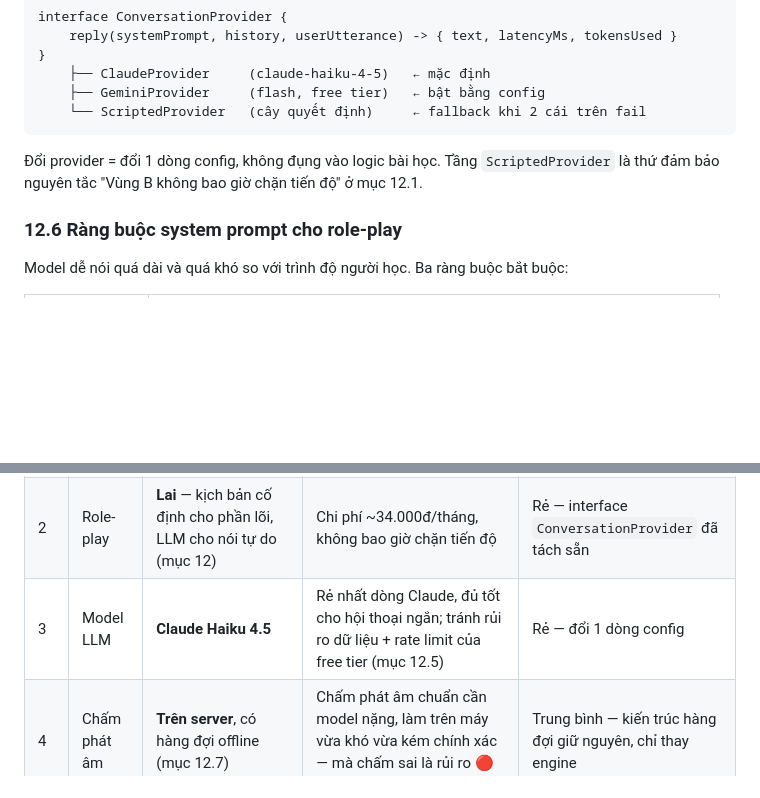
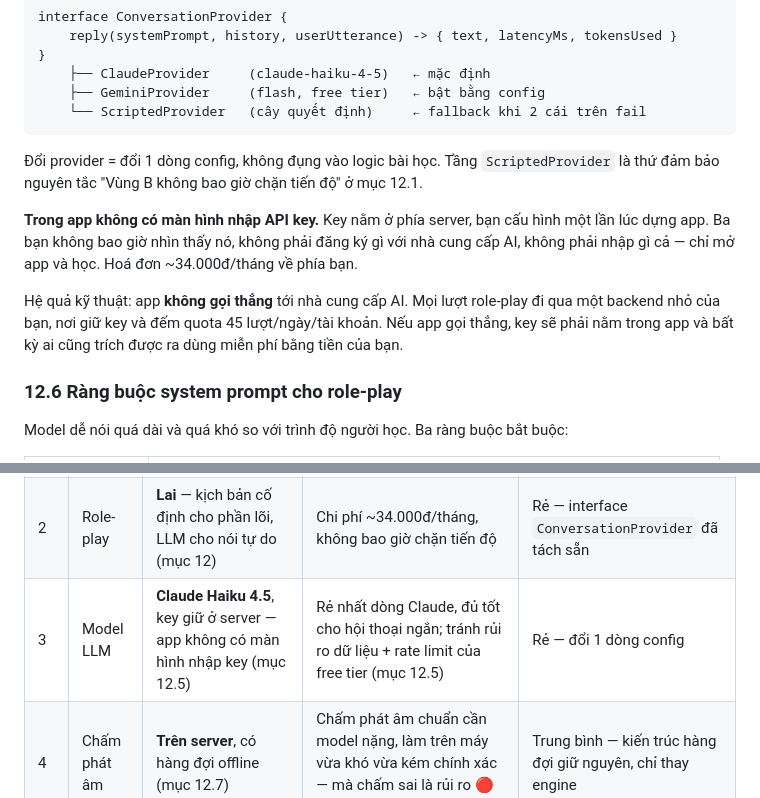
Before and after one commit to fpltraining/apptienganhthucchien, a Markdown page: curriculum.md, 2 parts joined by grey strips. Drawn GitHub-style; blank space fills up the shorter version.

Commit message:
Record that the API key is server-side, never surfaced in the app
Confirms the curriculum and hybrid architecture stay as designed. Adds the
key-handling detail to section 12.5: the key is configured once server-side,
so neither user ever sees a key entry screen or signs up with an AI provider.

Notes the architectural consequence — the app must not call the provider
directly, since an embedded key can be extracted and spent by anyone. Role-play
turns go through a small backend that holds the key and enforces the 45-turn
daily quota per account.

Co-Authored-By: Claude Opus 5 <noreply@anthropic.com>
Claude-Session: https://claude.ai/code/session_01TLdKTg5ztd7BZME1z7Ac6q

```diff
--- a/curriculum.md
+++ b/curriculum.md
@@ -746,6 +746,15 @@ interface ConversationProvider {
 Đổi provider = đổi 1 dòng config, không đụng vào logic bài học. Tầng `ScriptedProvider`
 là thứ đảm bảo nguyên tắc "Vùng B không bao giờ chặn tiến độ" ở mục 12.1.
 
+**Trong app không có màn hình nhập API key.** Key nằm ở phía server, bạn cấu hình một lần
+lúc dựng app. Ba bạn không bao giờ nhìn thấy nó, không phải đăng ký gì với nhà cung cấp AI,
+không phải nhập gì cả — chỉ mở app và học. Hoá đơn ~34.000đ/tháng về phía bạn.
+
+Hệ quả kỹ thuật: app **không gọi thẳng** tới nhà cung cấp AI. Mọi lượt role-play đi qua
+một backend nhỏ của bạn, nơi giữ key và đếm quota 45 lượt/ngày/tài khoản. Nếu app gọi
+thẳng, key sẽ phải nằm trong app và bất kỳ ai cũng trích được ra dùng miễn phí bằng tiền
+của bạn.
+
 ### 12.6 Ràng buộc system prompt cho role-play
 
 Model dễ nói quá dài và quá khó so với trình độ người học. Ba ràng buộc bắt buộc:
@@ -954,7 +963,7 @@ nếu bạn muốn đổi ý sau.
 |---|---|---|---|---|
 | 1 | Giọng mẫu chính | **Anh-Mỹ** | Nhiều tài nguyên nhất, phổ biến nhất ở VN, và là giọng ba bạn sẽ gặp nhiều nhất trong phim/nhạc/công việc. Các giọng khác vẫn xuất hiện có chủ đích ở tuần 25 | Rẻ nếu đổi trước khi thu audio; đắt sau đó (phải làm lại 130 đoạn nghe) |
 | 2 | Role-play | **Lai** — kịch bản cố định cho phần lõi, LLM cho nói tự do (mục 12) | Chi phí ~34.000đ/tháng, không bao giờ chặn tiến độ | Rẻ — interface `ConversationProvider` đã tách sẵn |
-| 3 | Model LLM | **Claude Haiku 4.5** | Rẻ nhất dòng Claude, đủ tốt cho hội thoại ngắn; tránh rủi ro dữ liệu + rate limit của free tier (mục 12.5) | Rẻ — đổi 1 dòng config |
+| 3 | Model LLM | **Claude Haiku 4.5**, key giữ ở server — app không có màn hình nhập key (mục 12.5) | Rẻ nhất dòng Claude, đủ tốt cho hội thoại ngắn; tránh rủi ro dữ liệu + rate limit của free tier (mục 12.5) | Rẻ — đổi 1 dòng config |
 | 4 | Chấm phát âm | **Trên server**, có hàng đợi offline (mục 12.7) | Chấm phát âm chuẩn cần model nặng, làm trên máy vừa khó vừa kém chính xác — mà chấm sai là rủi ro 🔴 Cao ở bảng trên | Trung bình — kiến trúc hàng đợi giữ nguyên, chỉ thay engine |
 | 5 | Kỹ năng viết | **Không dạy** | Mục tiêu là giao tiếp. Thêm viết sẽ lấy mất thời lượng của khối Nói — khối quan trọng nhất | Rẻ nếu thêm sau như khối tuỳ chọn ngoài 45 phút |
 | 6 | Số người dùng | **2 tài khoản độc lập hoàn toàn** — TK1 ba bạn, TK2 bạn (mục 13) | Không chung streak, không chung SRS | Đắt nếu sau này muốn mở cho nhiều người (cần tài khoản thật) |
```
